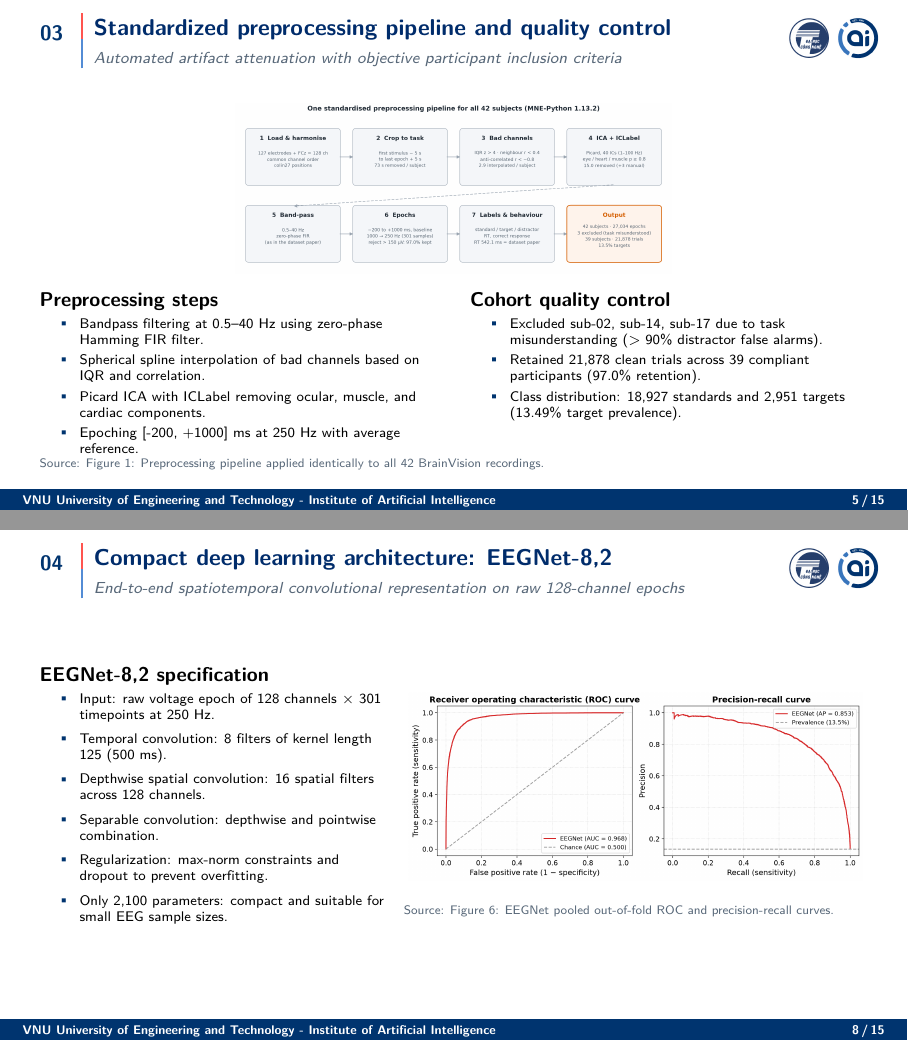
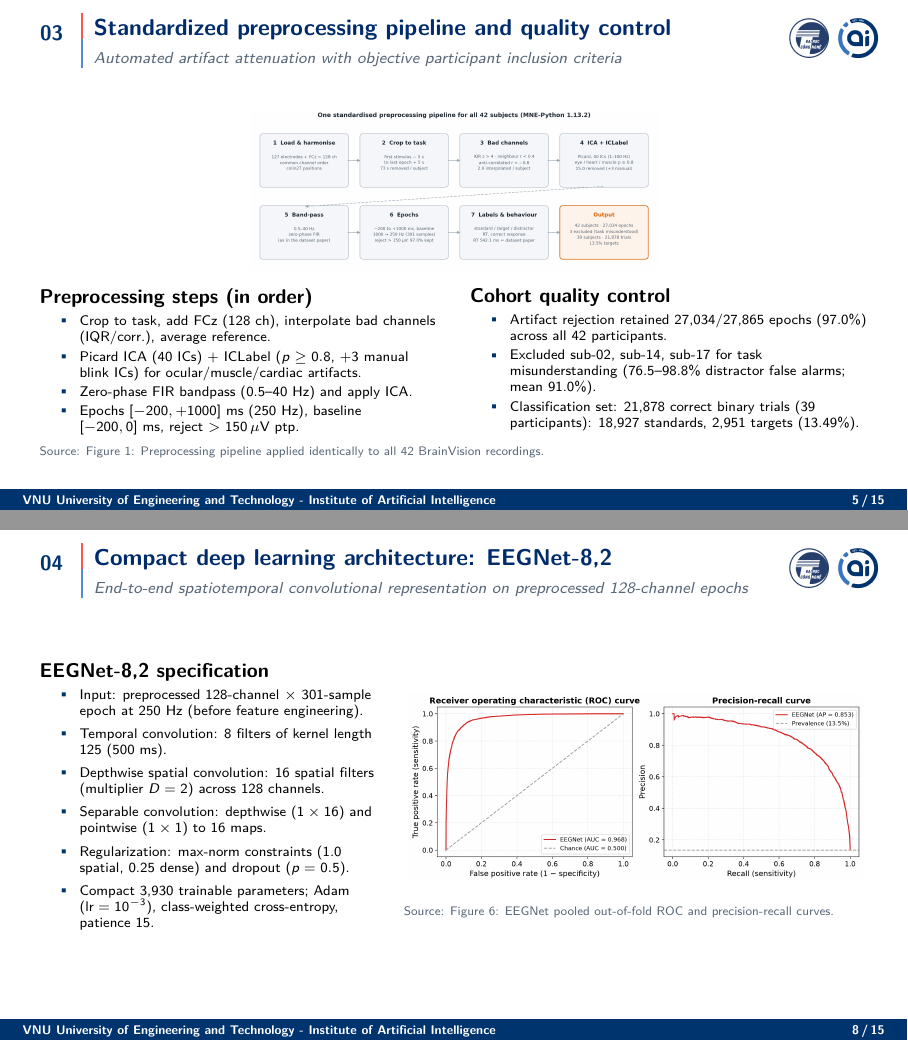
Before and after one commit to amebett1/EEG, LaTeX slides (slides/main.tex): pages 5 and 8 of 15, joined at a grey line. Compiled offline with pdfLaTeX.

Commit message:
fix(v1): silde

```diff
--- a/slides/main.tex
+++ b/slides/main.tex
@@ -261,32 +261,33 @@
 \begin{frame}{Standardized preprocessing pipeline and quality control}
   \framesubtitle{Automated artifact attenuation with objective participant inclusion criteria}
   \begin{center}
-    \includegraphics[width=0.92\linewidth,height=30mm,keepaspectratio]{v2_preprocessing_pipeline.png}
+    \includegraphics[width=0.92\linewidth,height=28mm,keepaspectratio]{v2_preprocessing_pipeline.png}
   \end{center}
   \vspace{-2mm}
   \begin{columns}[T,onlytextwidth]
     \begin{column}{0.48\textwidth}
-      \textbf{Preprocessing steps}
+      \textbf{Preprocessing steps (in order)}
       \begin{itemize}
-        \setlength{\itemsep}{0.8mm}
+        \setlength{\itemsep}{0.6mm}
         \scriptsize
-        \item Bandpass filtering at 0.5--40 Hz using zero-phase Hamming FIR filter.
-        \item Spherical spline interpolation of bad channels based on IQR and correlation.
-        \item Picard ICA with ICLabel removing ocular, muscle, and cardiac components.
-        \item Epoching [-200, +1000] ms at 250 Hz with average reference.
+        \item Crop to task, add FCz (128~ch), interpolate bad channels (IQR/corr.), average reference.
+        \item Picard ICA (40~ICs) + ICLabel ($p \ge 0.8$, +3 manual blink ICs) for ocular/muscle/cardiac artifacts.
+        \item Zero-phase FIR bandpass (0.5--40~Hz) and apply ICA.
+        \item Epochs [$-200, +1000$]~ms (250~Hz), baseline [$-200, 0$]~ms, reject $>150\,\mu\text{V}$ ptp.
       \end{itemize}
     \end{column}
     \begin{column}{0.48\textwidth}
       \textbf{Cohort quality control}
       \begin{itemize}
-        \setlength{\itemsep}{0.8mm}
+        \setlength{\itemsep}{0.6mm}
         \scriptsize
-        \item Excluded sub-02, sub-14, sub-17 due to task misunderstanding ($>90\%$ distractor false alarms).
-        \item Retained 21,878 clean trials across 39 compliant participants (97.0\% retention).
-        \item Class distribution: 18,927 standards and 2,951 targets (13.49\% target prevalence).
+        \item Artifact rejection retained 27,034/27,865 epochs (97.0\%) across all 42 participants.
+        \item Excluded sub-02, sub-14, sub-17 for task misunderstanding (76.5--98.8\% distractor false alarms; mean 91.0\%).
+        \item Classification set: 21,878 correct binary trials (39 participants): 18,927 standards, 2,951 targets (13.49\%).
       \end{itemize}
     \end{column}
   \end{columns}
+  \vspace{1.2mm}
   \source{Figure 1: Preprocessing pipeline applied identically to all 42 BrainVision recordings}
 \end{frame}
 
@@ -363,19 +364,19 @@
 % SLIDE 8: EEGNET ARCHITECTURE
 % ==============================================================================
 \begin{frame}{Compact deep learning architecture: EEGNet-8,2}
-  \framesubtitle{End-to-end spatiotemporal convolutional representation on raw 128-channel epochs}
+  \framesubtitle{End-to-end spatiotemporal convolutional representation on preprocessed 128-channel epochs}
   \begin{columns}[c,onlytextwidth]
     \begin{column}{0.42\textwidth}
       \textbf{EEGNet-8,2 specification}
       \begin{itemize}
-        \setlength{\itemsep}{1.5mm}
+        \setlength{\itemsep}{1.3mm}
         \scriptsize
-        \item Input: raw voltage epoch of 128 channels $\times$ 301 timepoints at 250 Hz.
+        \item Input: preprocessed 128-channel $\times$ 301-sample epoch at 250 Hz (before feature engineering).
         \item Temporal convolution: 8 filters of kernel length 125 (500 ms).
-        \item Depthwise spatial convolution: 16 spatial filters across 128 channels.
-        \item Separable convolution: depthwise and pointwise combination.
-        \item Regularization: max-norm constraints and dropout to prevent overfitting.
-        \item Only 2,100 parameters: compact and suitable for small EEG sample sizes.
+        \item Depthwise spatial convolution: 16 spatial filters (multiplier $D=2$) across 128 channels.
+        \item Separable convolution: depthwise ($1\times16$) and pointwise ($1\times1$) to 16 maps.
+        \item Regularization: max-norm constraints (1.0 spatial, 0.25 dense) and dropout ($p=0.5$).
+        \item Compact 3,930 trainable parameters; Adam ($\text{lr}=10^{-3}$), class-weighted cross-entropy, patience 15.
       \end{itemize}
     \end{column}
     \begin{column}{0.56\textwidth}
```
Also changed, not shown: slides/README.md, slides/main.pdf, slides/main.tex (44 more changed lines), 1 other file.
